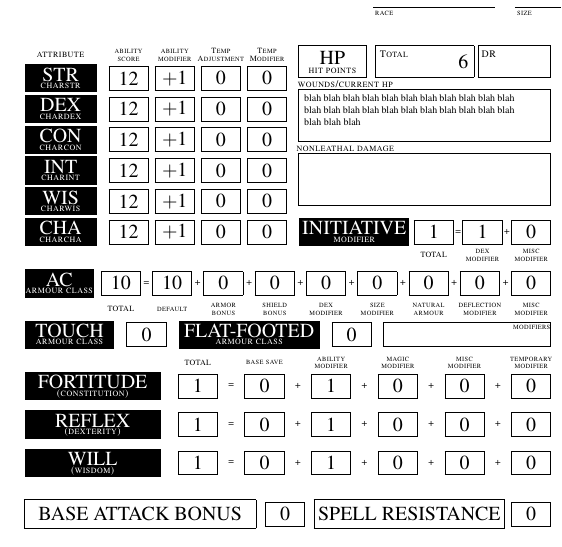
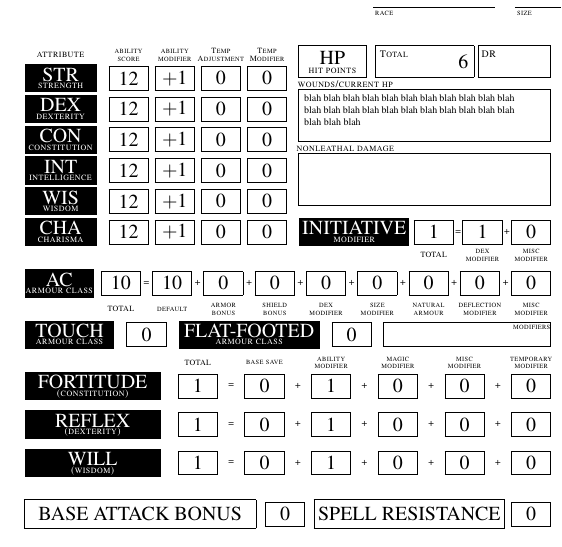
Before and after one commit to natfarleydev/rpg-char-sheet-latex, a LaTeX document (pathfinder_char_sheet.tex): part of one column of the page, cut so that both start at the same text. Compiled offline with pdfLaTeX.

Commit message:
fixed some titleboxes

```diff
--- a/pathfinder_char_sheet.tex
+++ b/pathfinder_char_sheet.tex
@@ -26,27 +26,27 @@
   \put(0,512){\makebox(28,3){\tiny\scshape attribute}}
   \stretchlabels{33}{512}{102}{ability score,  ability modifier, Temp Adjustment, Temp Modifier}
   %% STR
-  \titlebox{0}{500}{28}{STR}{charstr}
+  \titlebox{0}{500}{28}{STR}{strength}
 \stretchattributes{33}{500}{102}{\arabic{charstrcount},\plusminus{charstrmodcount},\plusminus{charstrtmpadjcount},\plusminus{charstrtmpmodcount}}
 
   %% DEX
-  \titlebox{0}{488}{28}{DEX}{chardex}
+  \titlebox{0}{488}{28}{DEX}{dexterity}
   \stretchattributes{33}{488}{102}{\arabic{chardexcount},\plusminus{chardexmodcount},\plusminus{chardextmpadjcount},\plusminus{chardextmpmodcount}}
 
   %% CON
-  \titlebox{0}{476}{28}{CON}{charcon}
+  \titlebox{0}{476}{28}{CON}{constitution}
   \stretchattributes{33}{476}{102}{\arabic{charconcount},\plusminus{charconmodcount},\plusminus{charcontmpadjcount},\plusminus{charcontmpmodcount}}
 
   %% INT
-  \titlebox{0}{464}{28}{INT}{charint}
+  \titlebox{0}{464}{28}{INT}{intelligence}
   \stretchattributes{33}{464}{102}{\arabic{charintcount},\plusminus{charintmodcount},\plusminus{charinttmpadjcount},\plusminus{charinttmpmodcount}}
 
   %% WIS
-  \titlebox{0}{452}{28}{WIS}{charwis}
+  \titlebox{0}{452}{28}{WIS}{wisdom}
   \stretchattributes{33}{452}{102}{\arabic{charwiscount},\plusminus{charwismodcount},\plusminus{charwistmpadjcount},\plusminus{charwistmpmodcount}}
 
   %% CHA
-  \titlebox{0}{440}{28}{CHA}{charcha}
+  \titlebox{0}{440}{28}{CHA}{charisma}
   \stretchattributes{33}{440}{102}{\arabic{charchacount},\plusminus{charchamodcount},\plusminus{charchatmpadjcount},\plusminus{charchatmpmodcount}}
 
 
```
Also changed, not shown: pathfinder_char_sheet.pdf, pathfinder_char_sheet.tex (4 more changed lines).
